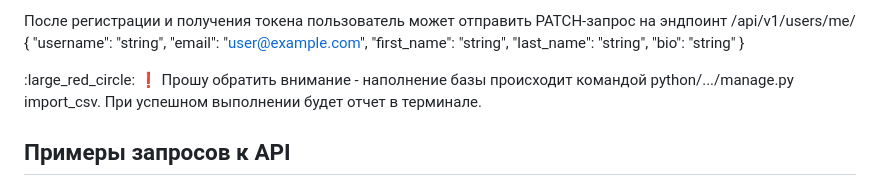
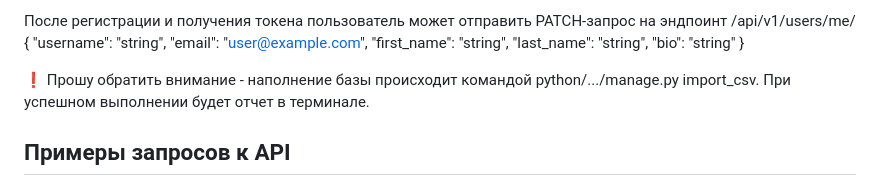
Before and after one commit to Pavel-Leo/art_review_service, a Markdown page: README.md, the part around the change printed below. GitHub-like rendering.

Commit message:
Правки Readme

```diff
--- a/README.md
+++ b/README.md
@@ -23,7 +23,7 @@ http://127.0.0.1:8000/redoc/
   "bio": "string"
 }
 
-:large_red_circle: :exclamation: Прошу обратить внимание - наполнение базы происходит командой python/.../manage.py import_csv.
+:exclamation: Прошу обратить внимание - наполнение базы происходит командой python/.../manage.py import_csv.
 При успешном выполнении будет отчет в терминале.
 
 ## Примеры запросов к API
```
Also changed, not shown: other parts of README.md (+1 -1 lines).
